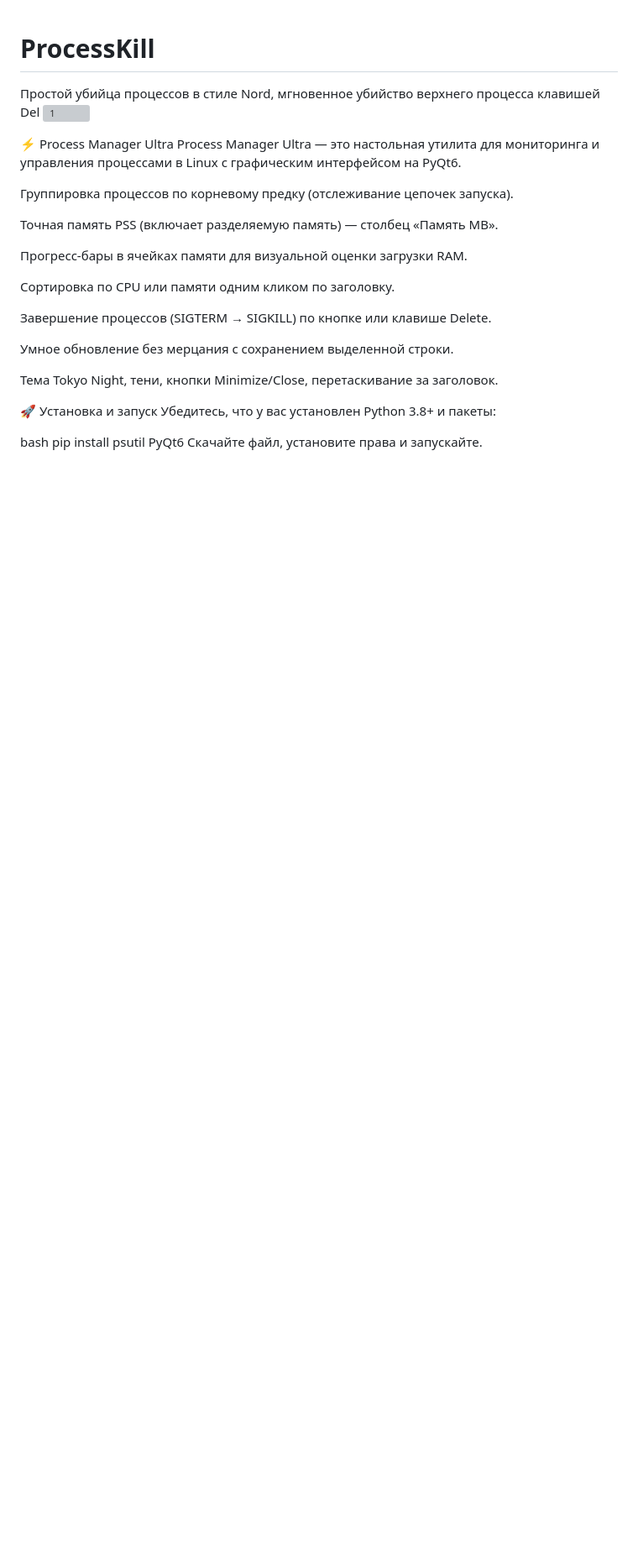
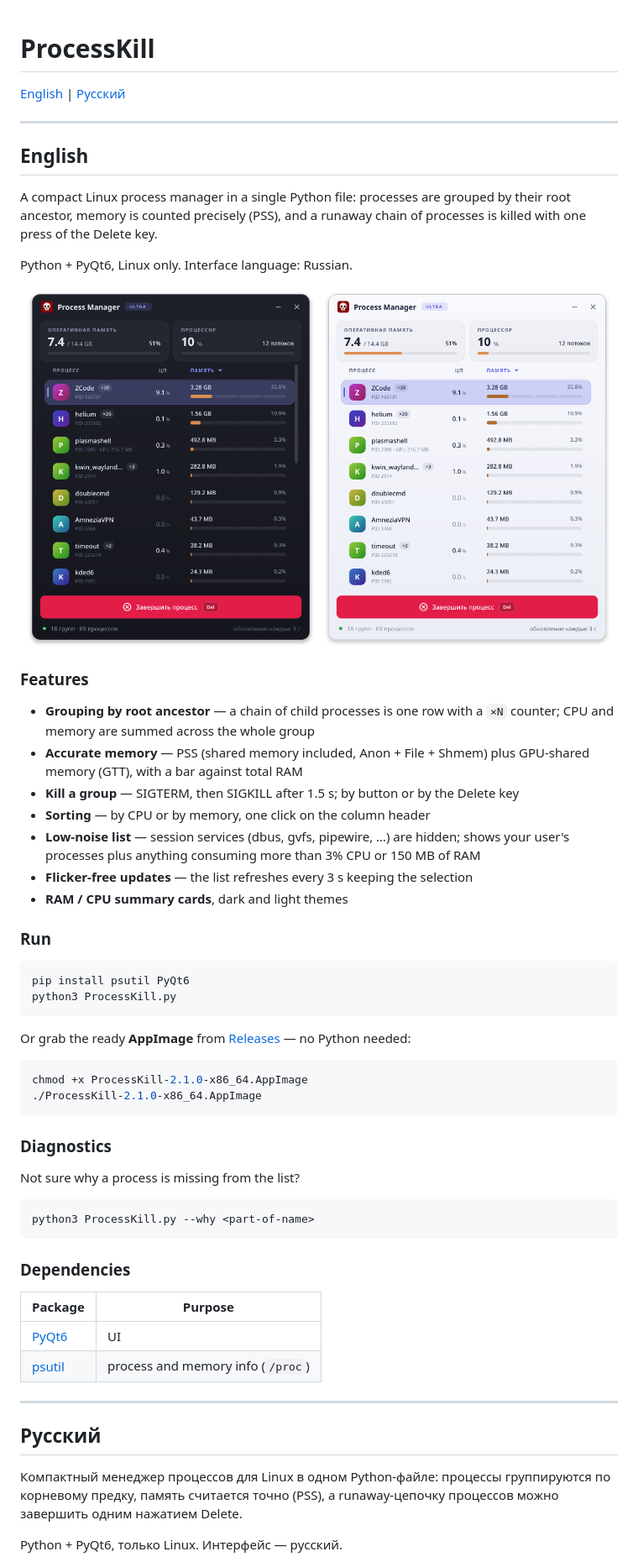
Before and after one commit to AndreyGasik/ProcessKill, a Markdown page: README.md, the part around one of its changes. Shown at 84% size. Rendered like a GitHub page; pictures changed too: docs/screenshots/processkill-dark.png (added), docs/screenshots/processkill-light.png (added); blank space fills up the shorter version; grey boxes are pictures that could not be loaded.

````diff
--- a/README.md
+++ b/README.md
@@ -1,26 +1,64 @@
 # ProcessKill
-Простой убийца процессов в стиле Nord, мгновенное убийство верхнего процесса клавишей Del
-<img width="513" height="575" alt="1" src="https://github.com/user-attachments/assets/a9531edb-d087-483b-98d0-e13baa57061f" />
 
+[English](#english) | [Русский](#русский)
 
-⚡ Process Manager Ultra
-Process Manager Ultra — это настольная утилита для мониторинга и управления процессами в Linux с графическим интерфейсом на PyQt6.
+---
 
-Группировка процессов по корневому предку (отслеживание цепочек запуска).
+## English
 
-Точная память PSS (включает разделяемую память) — столбец «Память MB».
+A compact Linux process manager in a single Python file: processes are grouped by their root ancestor, memory is counted precisely (PSS), and a runaway chain of processes is killed with one press of the Delete key.
 
-Прогресс-бары в ячейках памяти для визуальной оценки загрузки RAM.
+Python + PyQt6, Linux only. Interface language: Russian.
 
-Сортировка по CPU или памяти одним кликом по заголовку.
+<p align="center">
+  <img src="docs/screenshots/processkill-dark.png" width="49%" alt="Dark theme" />
+  <img src="docs/screenshots/processkill-light.png" width="49%" alt="Light theme" />
+</p>
 
-Завершение процессов (SIGTERM → SIGKILL) по кнопке или клавише Delete.
+### Features
 
-Умное обновление без мерцания с сохранением выделенной строки.
+- **Grouping by root ancestor** — a chain of child processes is one row with a `×N` counter; CPU and memory are summed across the whole group
+- **Accurate memory** — PSS (shared memory included, Anon + File + Shmem) plus GPU-shared memory (GTT), with a bar against total RAM
+- **Kill a group** — SIGTERM, then SIGKILL after 1.5 s; by button or by the Delete key
+- **Sorting** — by CPU or by memory, one click on the column header
+- **Low-noise list** — session services (dbus, gvfs, pipewire, …) are hidden; shows your user's processes plus anything consuming more than 3% CPU or 150 MB of RAM
+- **Flicker-free updates** — the list refreshes every 3 s keeping the selection
+- **RAM / CPU summary cards**, dark and light themes
 
-Тема Tokyo Night, тени, кнопки Minimize/Close, перетаскивание за заголовок.
+### Run
 
-🚀 Установка и запуск
-Убедитесь, что у вас установлен Python 3.8+ и пакеты:
+```bash
+pip install psutil PyQt6
+python3 ProcessKill.py
+```
 
-bash
+Or grab the ready **AppImage** from [Releases](../../releases) — no Python needed:
+
+```bash
+chmod +x ProcessKill-2.1.0-x86_64.AppImage
+./ProcessKill-2.1.0-x86_64.AppImage
+```
+
+### Diagnostics
+
+Not sure why a process is missing from the list?
+
+```bash
+python3 ProcessKill.py --why <part-of-name>
+```
+
+### Dependencies
+
+| Package | Purpose |
+|---|---|
+| [PyQt6](https://pypi.org/project/PyQt6/) | UI |
+| [psutil](https://pypi.org/project/psutil/) | process and memory info (`/proc`) |
+
+---
+
+## Русский
+
+Компактный менеджер процессов для Linux в одном Python-файле: процессы группируются по корневому предку, память считается точно (PSS), а runaway-цепочку процессов можно завершить одним нажатием Delete.
+
+Python + PyQt6, только Linux. Интерфейс — русский.
+
````
Also changed, not shown: other parts of README.md (+38 -30 lines), 2 other files.
